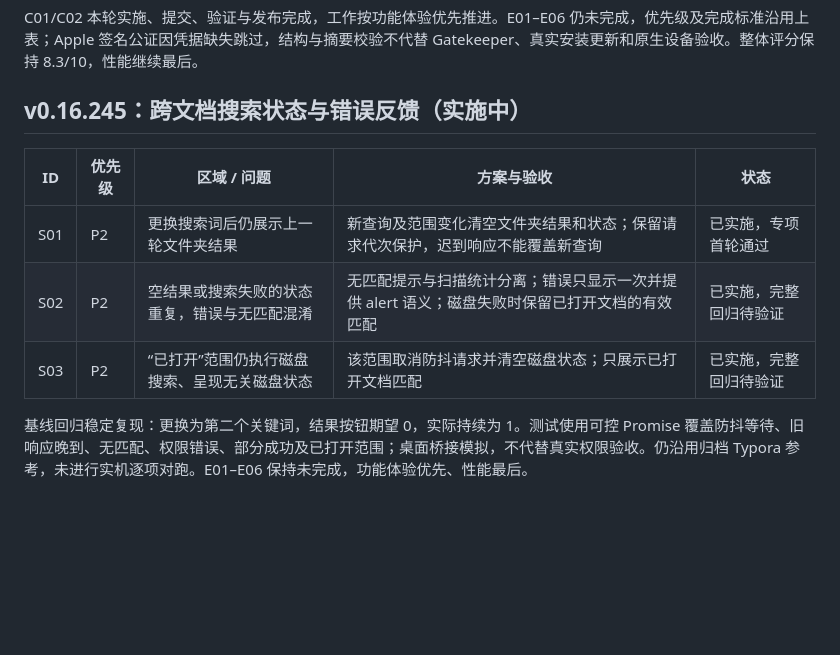
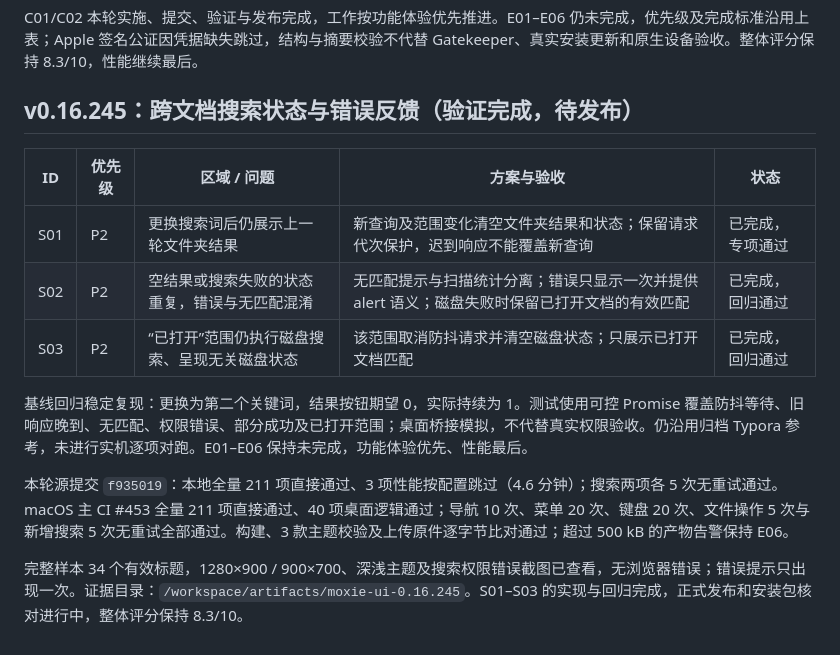
Before and after one commit to jincaiw/moxie, a Markdown page: docs/typora-current-plan.md, the part around the change. GitHub-like rendering; blank space fills up the shorter version.

Commit message:
docs: record search regression and desktop acceptance results

```diff
--- a/docs/typora-current-plan.md
+++ b/docs/typora-current-plan.md
@@ -141,12 +141,16 @@ T01–T03 本轮实施与验证完成。E01–E06 仍未完成，按优先级及
 
 C01/C02 本轮实施、提交、验证与发布完成，工作按功能体验优先推进。E01–E06 仍未完成，优先级及完成标准沿用上表；Apple 签名公证因凭据缺失跳过，结构与摘要校验不代替 Gatekeeper、真实安装更新和原生设备验收。整体评分保持 8.3/10，性能继续最后。
 
-## v0.16.245：跨文档搜索状态与错误反馈（实施中）
+## v0.16.245：跨文档搜索状态与错误反馈（验证完成，待发布）
 
-| ID  | 优先级 | 区域 / 问题                                  | 方案与验收                                                                                    | 状态                   |
-| --- | ------ | -------------------------------------------- | --------------------------------------------------------------------------------------------- | ---------------------- |
-| S01 | P2     | 更换搜索词后仍展示上一轮文件夹结果           | 新查询及范围变化清空文件夹结果和状态；保留请求代次保护，迟到响应不能覆盖新查询                | 已实施，专项首轮通过   |
-| S02 | P2     | 空结果或搜索失败的状态重复，错误与无匹配混淆 | 无匹配提示与扫描统计分离；错误只显示一次并提供 alert 语义；磁盘失败时保留已打开文档的有效匹配 | 已实施，完整回归待验证 |
-| S03 | P2     | “已打开”范围仍执行磁盘搜索、呈现无关磁盘状态 | 该范围取消防抖请求并清空磁盘状态；只展示已打开文档匹配                                        | 已实施，完整回归待验证 |
+| ID  | 优先级 | 区域 / 问题                                  | 方案与验收                                                                                    | 状态             |
+| --- | ------ | -------------------------------------------- | --------------------------------------------------------------------------------------------- | ---------------- |
+| S01 | P2     | 更换搜索词后仍展示上一轮文件夹结果           | 新查询及范围变化清空文件夹结果和状态；保留请求代次保护，迟到响应不能覆盖新查询                | 已完成，专项通过 |
+| S02 | P2     | 空结果或搜索失败的状态重复，错误与无匹配混淆 | 无匹配提示与扫描统计分离；错误只显示一次并提供 alert 语义；磁盘失败时保留已打开文档的有效匹配 | 已完成，回归通过 |
+| S03 | P2     | “已打开”范围仍执行磁盘搜索、呈现无关磁盘状态 | 该范围取消防抖请求并清空磁盘状态；只展示已打开文档匹配                                        | 已完成，回归通过 |
 
 基线回归稳定复现：更换为第二个关键词，结果按钮期望 0，实际持续为 1。测试使用可控 Promise 覆盖防抖等待、旧响应晚到、无匹配、权限错误、部分成功及已打开范围；桌面桥接模拟，不代替真实权限验收。仍沿用归档 Typora 参考，未进行实机逐项对跑。E01–E06 保持未完成，功能体验优先、性能最后。
+
+本轮源提交 `f935019`：本地全量 211 项直接通过、3 项性能按配置跳过（4.6 分钟）；搜索两项各 5 次无重试通过。macOS 主 CI #453 全量 211 项直接通过、40 项桌面逻辑通过；导航 10 次、菜单 20 次、键盘 20 次、文件操作 5 次与新增搜索 5 次无重试全部通过。构建、3 款主题校验及上传原件逐字节比对通过；超过 500 kB 的产物告警保持 E06。
+
+完整样本 34 个有效标题，1280×900 / 900×700、深浅主题及搜索权限错误截图已查看，无浏览器错误；错误提示只出现一次。证据目录：`/workspace/artifacts/moxie-ui-0.16.245`。S01–S03 的实现与回归完成，正式发布和安装包核对进行中，整体评分保持 8.3/10。
```
Also changed, not shown: docs/ui-ux-audit-2026-10-10.md (+3 -1 lines).
